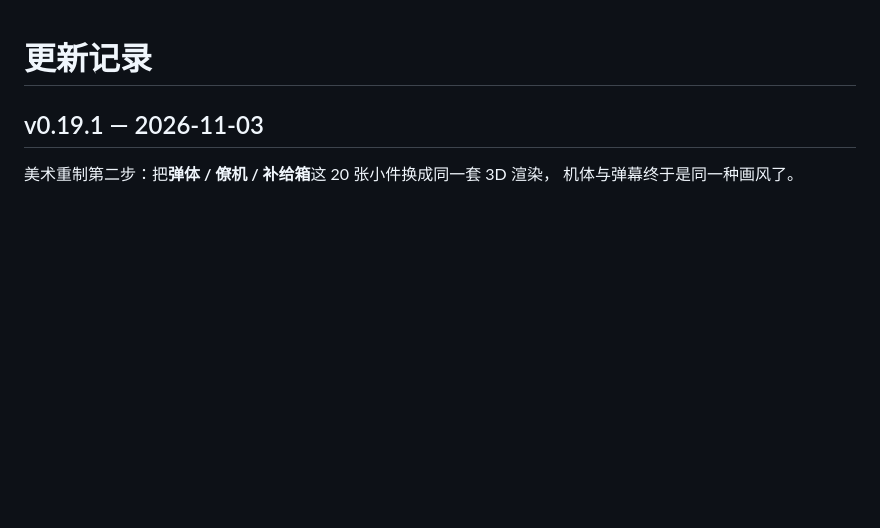
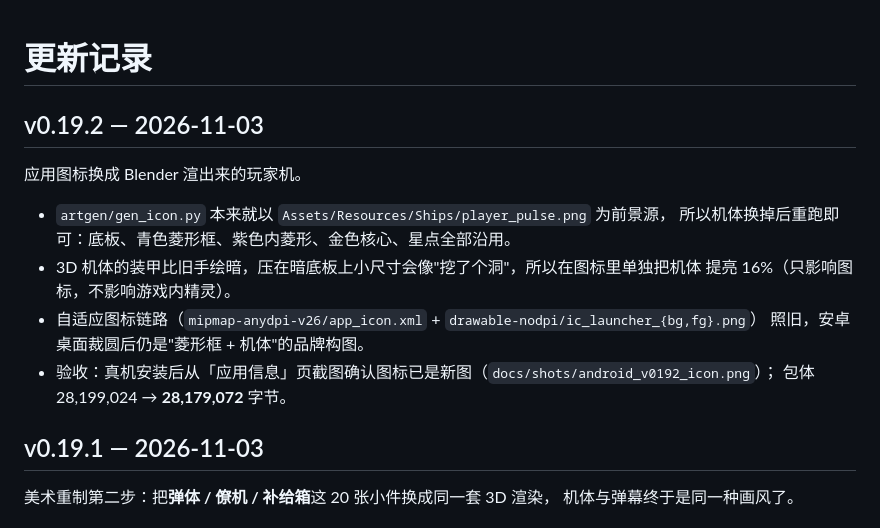
Before and after one commit to sctale/SpaceFighter-Unity, a Markdown page: CHANGELOG.md, the part around the change. Drawn GitHub-style; blank space fills up the shorter version.

Commit message:
art: 应用图标换成 3D 玩家机（v0.19.2）
- 图标生成器原本就以 Ships/player_pulse.png 为前景源，机体换掉后重跑即可，
  底板/菱形框/金色核心/星点全部沿用
- 3D 装甲偏暗，图标内单独提亮 16%（不影响游戏内精灵）
- 自适应图标链路不变；真机「应用信息」页截图确认已生效
- 版本 0.19.2 / code 21

```diff
--- a/CHANGELOG.md
+++ b/CHANGELOG.md
@@ -1,4 +1,18 @@
 # 更新记录
+
+## v0.19.2 — 2026-11-03
+
+应用图标换成 Blender 渲出来的玩家机。
+
+- `artgen/gen_icon.py` 本来就以 `Assets/Resources/Ships/player_pulse.png` 为前景源，
+  所以机体换掉后重跑即可：底板、青色菱形框、紫色内菱形、金色核心、星点全部沿用。
+- 3D 机体的装甲比旧手绘暗，压在暗底板上小尺寸会像"挖了个洞"，所以在图标里单独把机体
+  提亮 16%（只影响图标，不影响游戏内精灵）。
+- 自适应图标链路（`mipmap-anydpi-v26/app_icon.xml` + `drawable-nodpi/ic_launcher_{bg,fg}.png`）
+  照旧，安卓桌面裁圆后仍是"菱形框 + 机体"的品牌构图。
+- 验收：真机安装后从「应用信息」页截图确认图标已是新图（`docs/shots/android_v0192_icon.png`）；
+  包体 28,199,024 → **28,179,072** 字节。
+
 
 ## v0.19.1 — 2026-11-03
 
```
Also changed, not shown: README.md (+2 -2 lines), docs/RELEASE-v0.19.2.md (added, +24 -0 lines), Assets/Icons/icon_1024.png, Assets/Icons/icon_fg_1024.png, artgen/icon_preview.png, artgen/icon_preview_192.png, docs/shots/android_v0192_icon.png (added), 3 other files.
